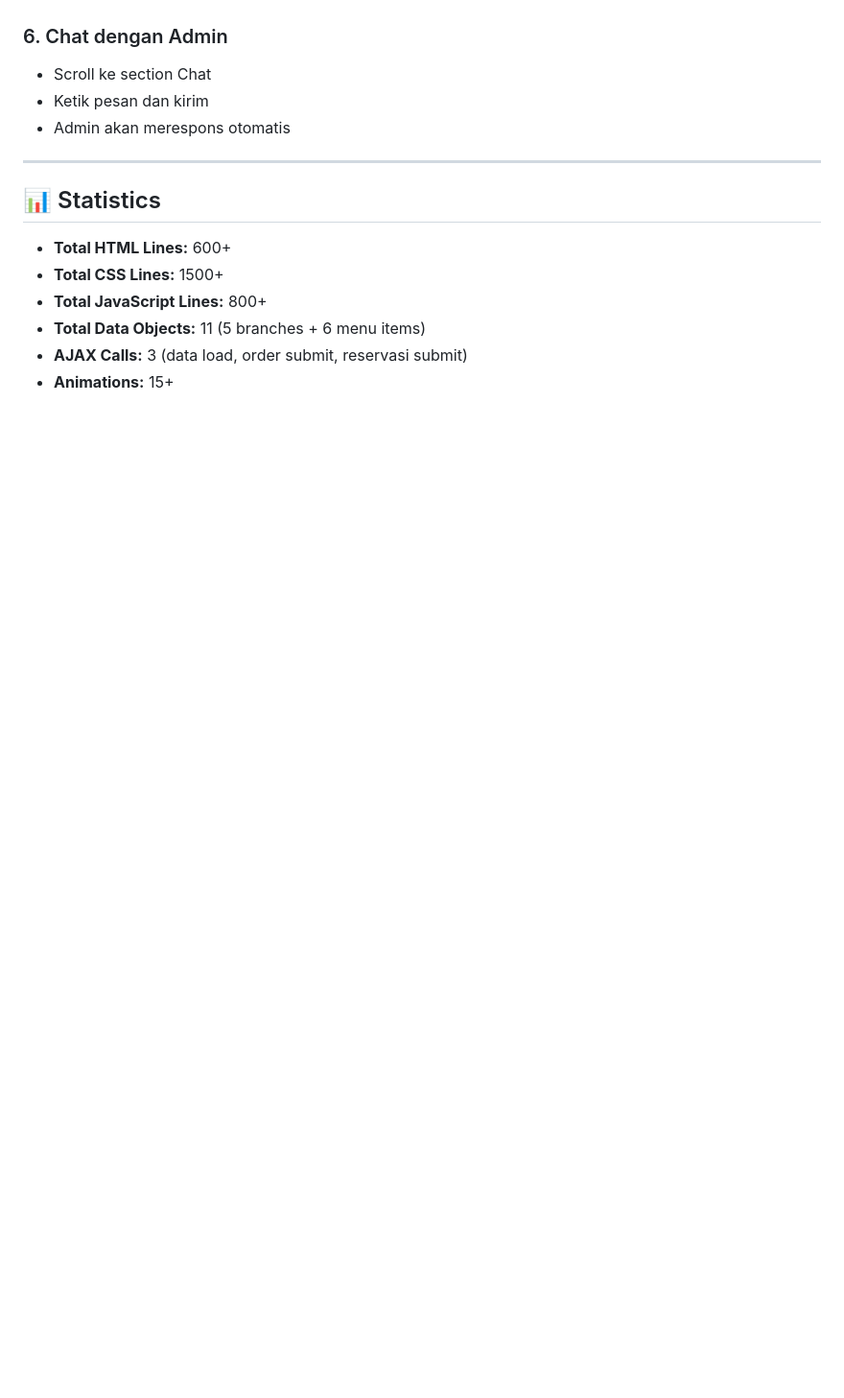
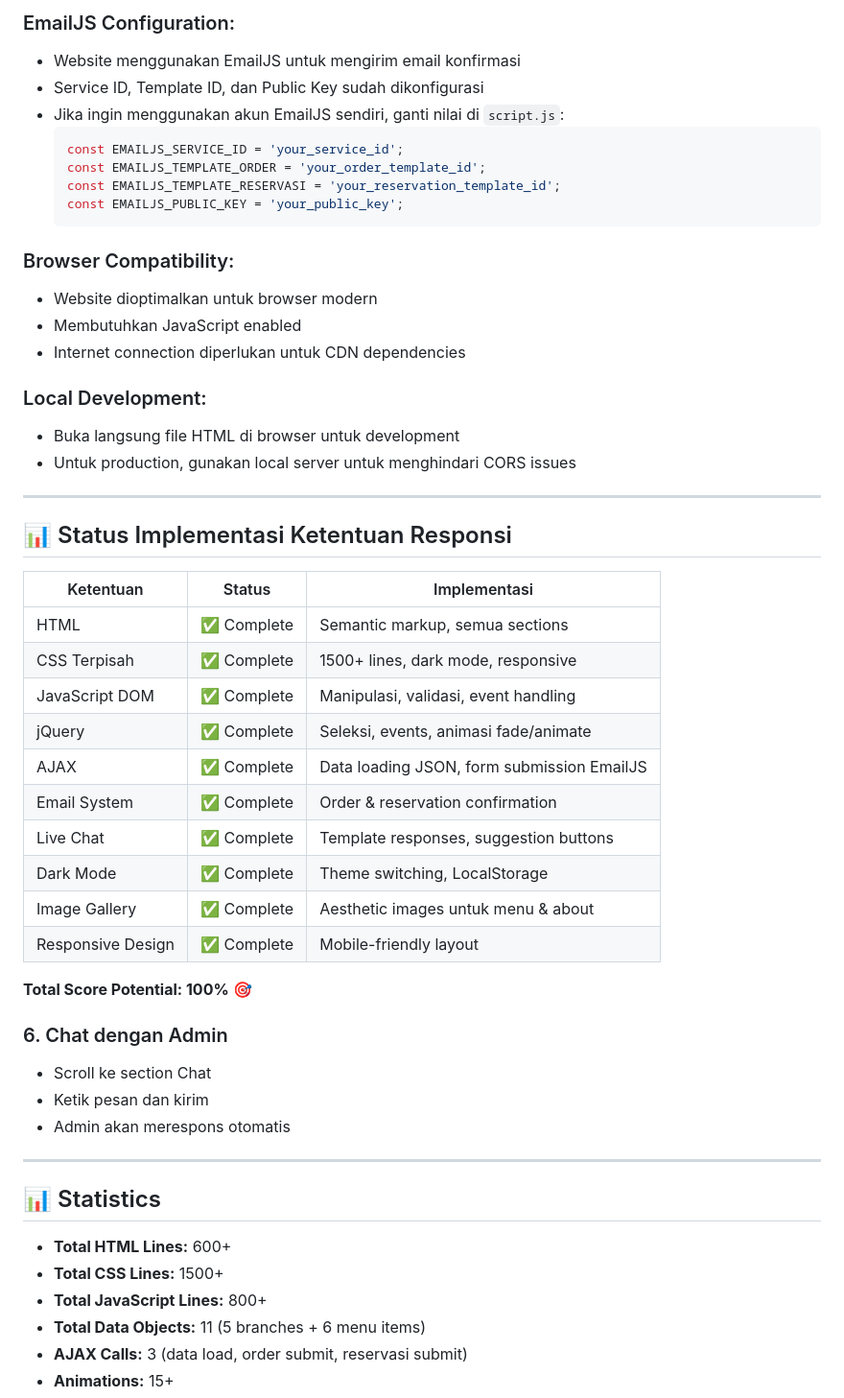
Before and after one commit to bndkevin/PPW_Responsi1_A_L0124006, a Markdown page: README.md, the part around one of its changes. Shown at 96% size. Drawn GitHub-style; blank space fills up the shorter version.

````diff
--- a/README.md
+++ b/README.md
@@ -300,3 +357,41 @@ src/
+### EmailJS Configuration:
+- Website menggunakan EmailJS untuk mengirim email konfirmasi
+- Service ID, Template ID, dan Public Key sudah dikonfigurasi
+- Jika ingin menggunakan akun EmailJS sendiri, ganti nilai di `script.js`:
+  ```javascript
+  const EMAILJS_SERVICE_ID = 'your_service_id';
+  const EMAILJS_TEMPLATE_ORDER = 'your_order_template_id';
+  const EMAILJS_TEMPLATE_RESERVASI = 'your_reservation_template_id';
+  const EMAILJS_PUBLIC_KEY = 'your_public_key';
+  ```
+
+### Browser Compatibility:
+- Website dioptimalkan untuk browser modern
+- Membutuhkan JavaScript enabled
+- Internet connection diperlukan untuk CDN dependencies
+
+### Local Development:
+- Buka langsung file HTML di browser untuk development
+- Untuk production, gunakan local server untuk menghindari CORS issues
+
+---
+
+## 📊 Status Implementasi Ketentuan Responsi
+
+| Ketentuan | Status | Implementasi |
+|-----------|--------|--------------|
+| HTML | ✅ Complete | Semantic markup, semua sections |
+| CSS Terpisah | ✅ Complete | 1500+ lines, dark mode, responsive |
+| JavaScript DOM | ✅ Complete | Manipulasi, validasi, event handling |
+| jQuery | ✅ Complete | Seleksi, events, animasi fade/animate |
+| AJAX | ✅ Complete | Data loading JSON, form submission EmailJS |
+| Email System | ✅ Complete | Order & reservation confirmation |
+| Live Chat | ✅ Complete | Template responses, suggestion buttons |
+| Dark Mode | ✅ Complete | Theme switching, LocalStorage |
+| Image Gallery | ✅ Complete | Aesthetic images untuk menu & about |
+| Responsive Design | ✅ Complete | Mobile-friendly layout |
+
+**Total Score Potential: 100%** 🎯
 
 ### 6. Chat dengan Admin
 - Scroll ke section Chat
````
Also changed, not shown: other parts of README.md (+88 -31 lines).
